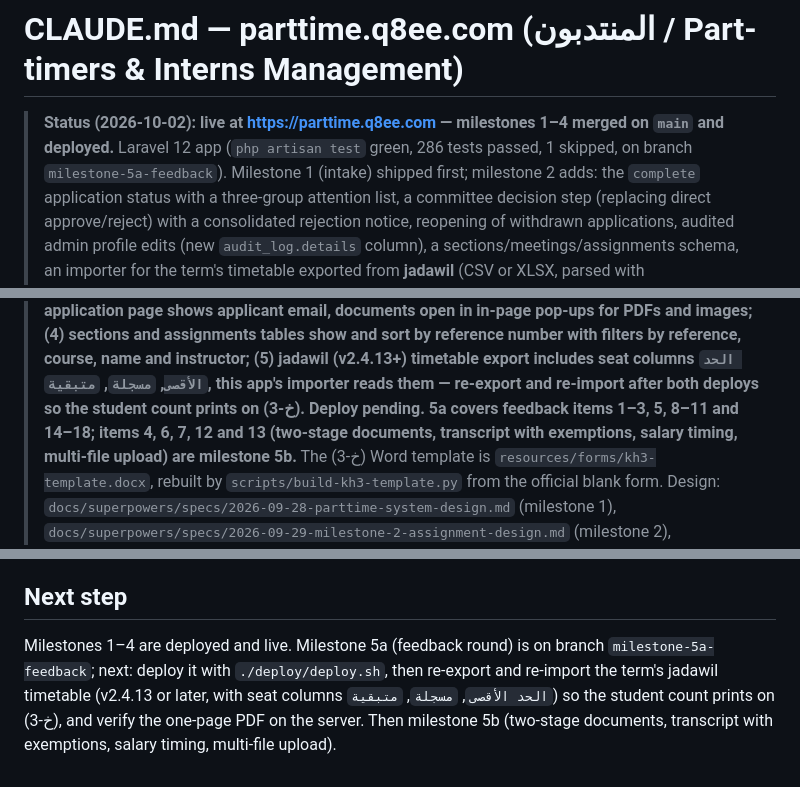
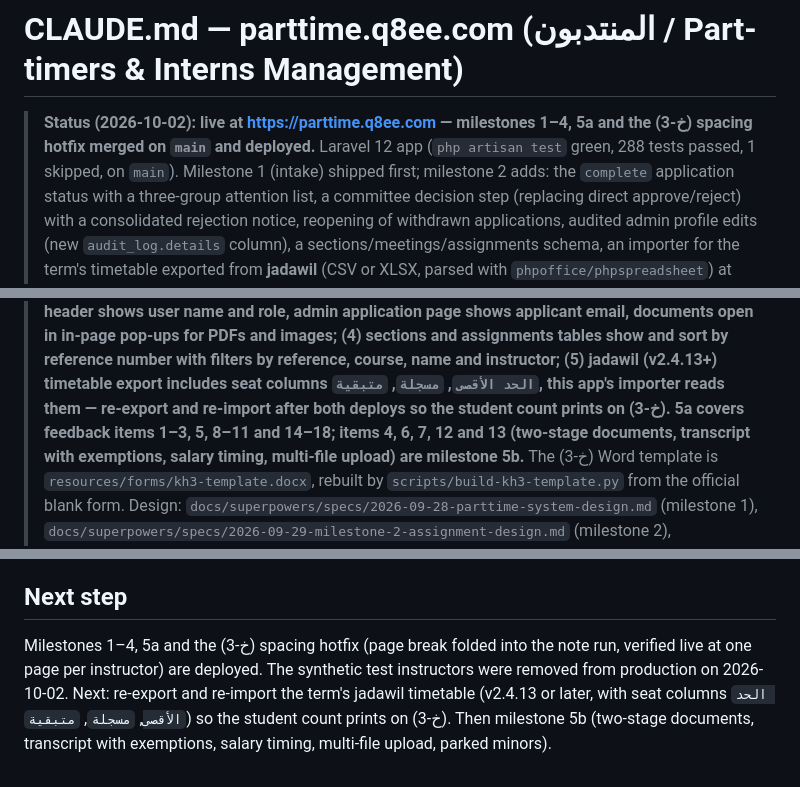
Before and after one commit to malshar/parttime.q8ee.com, a Markdown page: CLAUDE.md, 3 parts joined by grey strips. Drawn GitHub-style.

Commit message:
docs: status after milestone 5a deploy, (خ-3) hotfix and test-data cleanup
Co-Authored-By: Claude Fable 5.1 <noreply@anthropic.com>

```diff
--- a/CLAUDE.md
+++ b/CLAUDE.md
@@ -1,8 +1,8 @@
 # CLAUDE.md — parttime.q8ee.com (المنتدبون / Part-timers & Interns Management)
 
-> **Status (2026-10-02): live at https://parttime.q8ee.com — milestones 1–4
-> merged on `main` and deployed.** Laravel 12 app (`php artisan test` green,
-> 286 tests passed, 1 skipped, on branch `milestone-5a-feedback`). Milestone 1 (intake) shipped first;
+> **Status (2026-10-02): live at https://parttime.q8ee.com — milestones 1–4,
+> 5a and the (خ-3) spacing hotfix merged on `main` and deployed.** Laravel 12 app
+> (`php artisan test` green, 288 tests passed, 1 skipped, on `main`). Milestone 1 (intake) shipped first;
 > milestone 2 adds: the `complete` application status with a three-group
 > attention list, a committee decision step (replacing direct approve/reject)
 > with a consolidated rejection notice, reopening of withdrawn applications,
@@ -29,7 +29,7 @@
 > reference, course, name and instructor; (5) jadawil (v2.4.13+) timetable
 > export includes seat columns `الحد الأقصى`, `مسجلة`, `متبقية`, this app's
 > importer reads them — re-export and re-import after both deploys so the
-> student count prints on (خ-3). Deploy pending. 5a covers feedback items
+> student count prints on (خ-3). 5a covers feedback items
 > 1–3, 5, 8–11 and 14–18; items 4, 6, 7, 12 and 13 (two-stage documents,
 > transcript with exemptions, salary timing, multi-file upload) are
 > milestone 5b.** The (خ-3)
@@ -130,10 +130,10 @@ Pick per scope. Arabic-first, RTL, complete translation coverage from day one.
 
 ## Next step
 
-Milestones 1–4 are deployed and live. Milestone 5a (feedback round) is on
-branch `milestone-5a-feedback`; next: deploy it with `./deploy/deploy.sh`,
-then re-export and re-import the term's jadawil timetable (v2.4.13 or later,
+Milestones 1–4, 5a and the (خ-3) spacing hotfix (page break folded into the
+note run, verified live at one page per instructor) are deployed. The
+synthetic test instructors were removed from production on 2026-10-02.
+Next: re-export and re-import the term's jadawil timetable (v2.4.13 or later,
 with seat columns `الحد الأقصى`, `مسجلة`, `متبقية`) so the student count
-prints on (خ-3), and verify the one-page PDF on the server. Then milestone 5b
-(two-stage documents, transcript with exemptions, salary timing, multi-file
-upload).
+prints on (خ-3). Then milestone 5b (two-stage documents, transcript with
+exemptions, salary timing, multi-file upload, parked minors).
```
